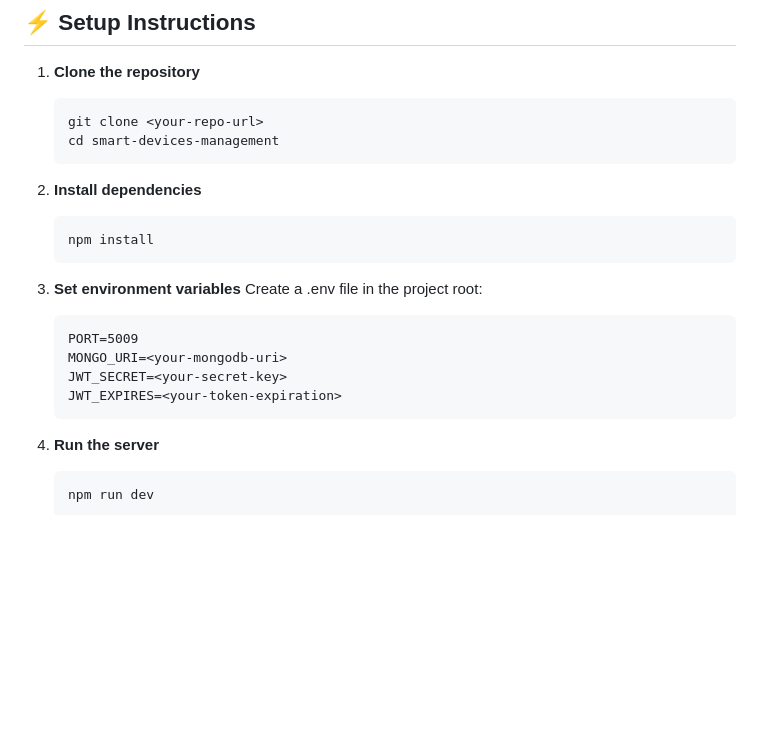
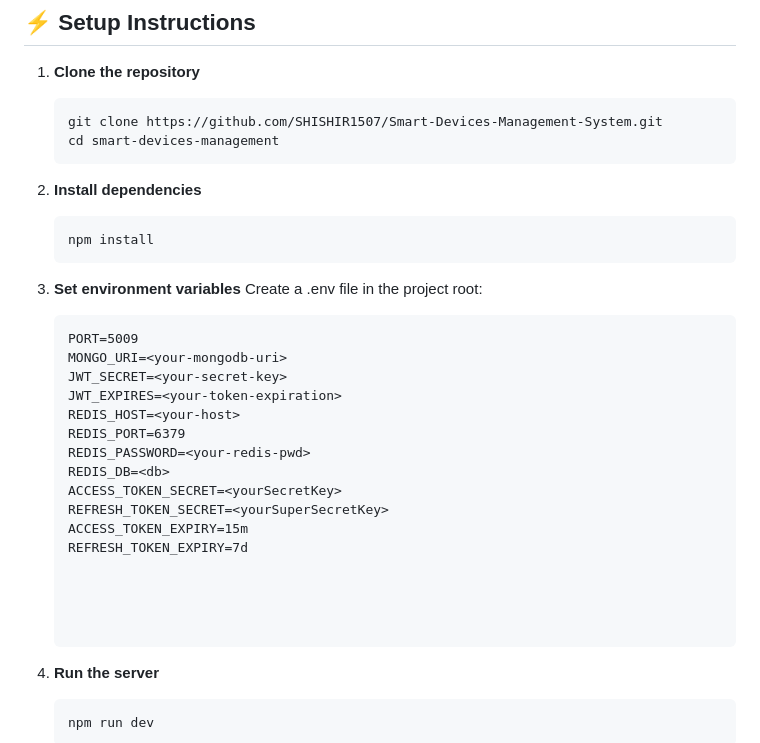
Before and after one commit to SHISHIR1507/Smart-Devices-Management-System, a Markdown page: README.md, the part around the change. GitHub-like rendering; blank space fills up the shorter version.

````diff
--- a/README.md
+++ b/README.md
@@ -59,7 +59,7 @@ Smart-Devices-Management-System/
 
 1. **Clone the repository**
    ```
-   git clone <your-repo-url>
+   git clone https://github.com/SHISHIR1507/Smart-Devices-Management-System.git
    cd smart-devices-management
    ```
 
@@ -75,6 +75,18 @@ Smart-Devices-Management-System/
    MONGO_URI=<your-mongodb-uri>
    JWT_SECRET=<your-secret-key>
    JWT_EXPIRES=<your-token-expiration>
+   REDIS_HOST=<your-host>
+   REDIS_PORT=6379
+   REDIS_PASSWORD=<your-redis-pwd>
+   REDIS_DB=<db>
+   ACCESS_TOKEN_SECRET=<yourSecretKey>
+   REFRESH_TOKEN_SECRET=<yourSuperSecretKey>
+   ACCESS_TOKEN_EXPIRY=15m
+   REFRESH_TOKEN_EXPIRY=7d
+
+
+
+
    ```
 
 4. **Run the server**
````
